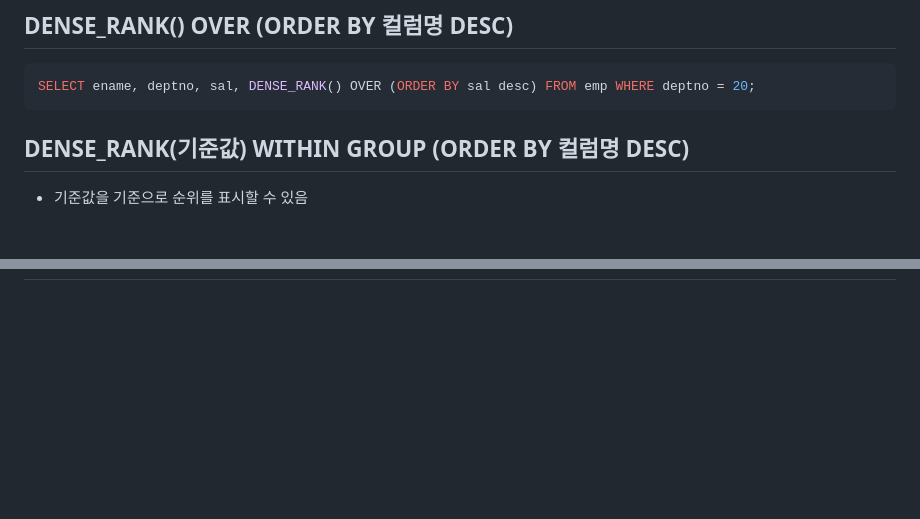
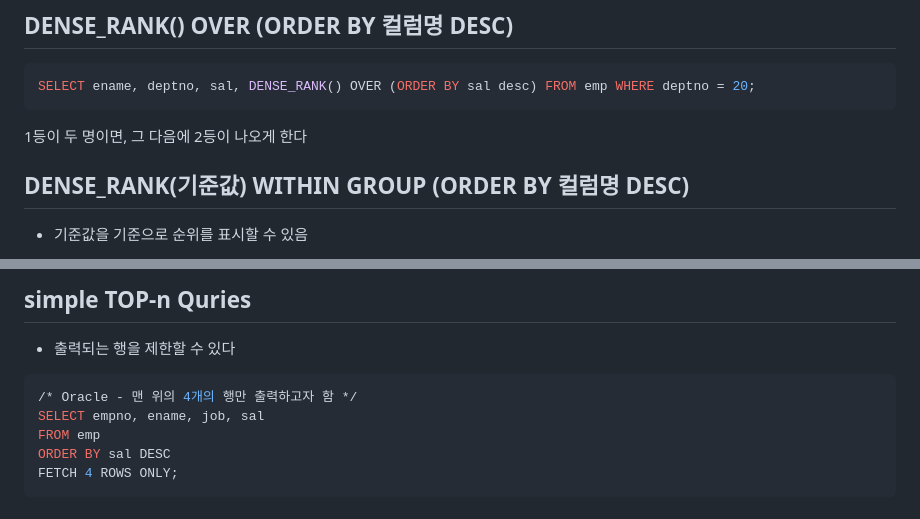
Before and after one commit to Geol2/Today-I-Learned, a Markdown page: Database/Built-In.md, 2 parts joined by grey strips. Rendered like a GitHub page; blank space fills up the shorter version.

````diff
--- a/Database/Built-In.md
+++ b/Database/Built-In.md
@@ -158,6 +158,7 @@ SELECT ename, deptno, sal, RANK() OVER (ORDER BY sal desc) FROM emp WHERE deptno
 ```sql
 SELECT ename, deptno, sal, DENSE_RANK() OVER (ORDER BY sal desc) FROM emp WHERE deptno = 20;
 ```
+1등이 두 명이면, 그 다음에 2등이 나오게 한다
 
 ## DENSE_RANK(기준값) WITHIN GROUP (ORDER BY 컬럼명 DESC)
 
@@ -219,0 +308,11 @@ FROM emp;
+## simple TOP-n Quries
+
+- 출력되는 행을 제한할 수 있다
+
+```sql
+/* Oracle - 맨 위의 4개의 행만 출력하고자 함 */
+SELECT empno, ename, job, sal
+FROM emp
+ORDER BY sal DESC
+FETCH 4 ROWS ONLY;
+```
````
Also changed, not shown: other parts of Database/Built-In.md (+87 -0 lines).
